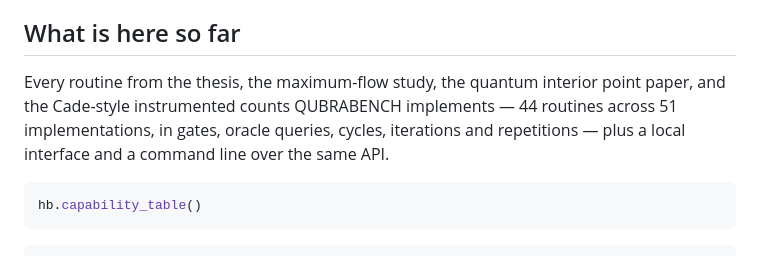
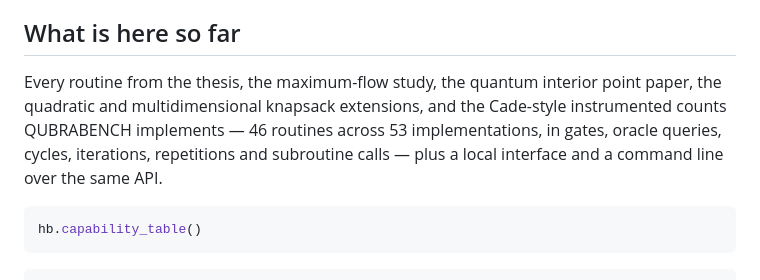
Before and after one commit to andreealeft/hybrid-benchmarking, a Markdown page: README.md, the part around the change. Rendered like a GitHub page.

Commit message:
Count the routines the routines actually number
The previous commit left 44 and 51 in place, which stopped being true two
families ago. It is 46 and 53, and the units line was missing subroutine calls.

Co-Authored-By: Claude Opus 5 (1M context) <noreply@anthropic.com>
Claude-Session: https://claude.ai/code/session_01TCJGH6aZhNLf7Jxr7cU7et

````diff
--- a/README.md
+++ b/README.md
@@ -22,9 +22,10 @@ are — about 1.4 times the square root of the list length.
 ## What is here so far
 
 Every routine from the thesis, the maximum-flow study, the quantum interior
-point paper, and the Cade-style instrumented counts QUBRABENCH implements — 44
-routines across 51 implementations, in gates, oracle queries, cycles, iterations and
-repetitions — plus a local interface and a command line over the same API.
+point paper, the quadratic and multidimensional knapsack extensions, and the
+Cade-style instrumented counts QUBRABENCH implements — 46 routines across 53
+implementations, in gates, oracle queries, cycles, iterations, repetitions and
+subroutine calls — plus a local interface and a command line over the same API.
 
 ```python
 hb.capability_table()
````
Also changed, not shown: CLAUDE.md (+2 -2 lines).
